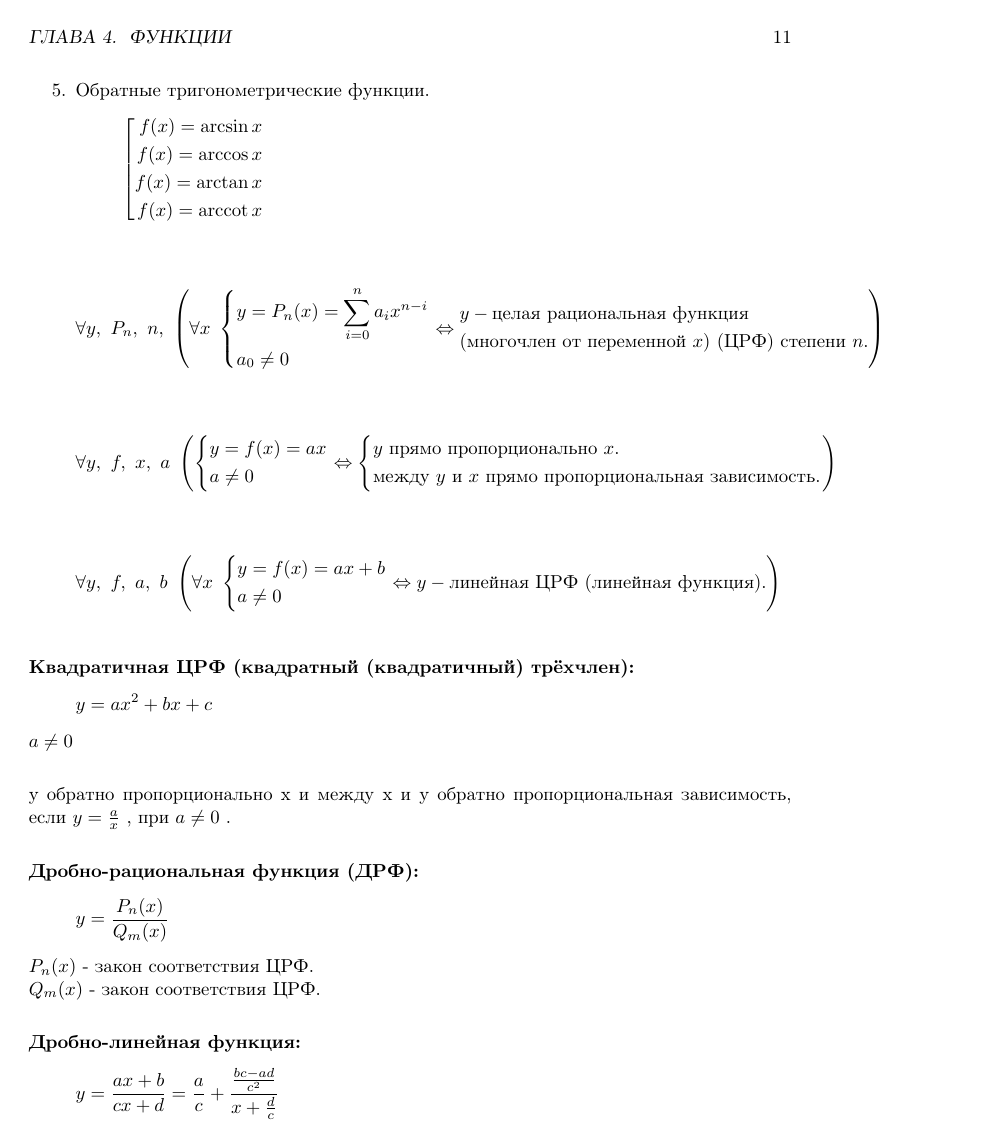
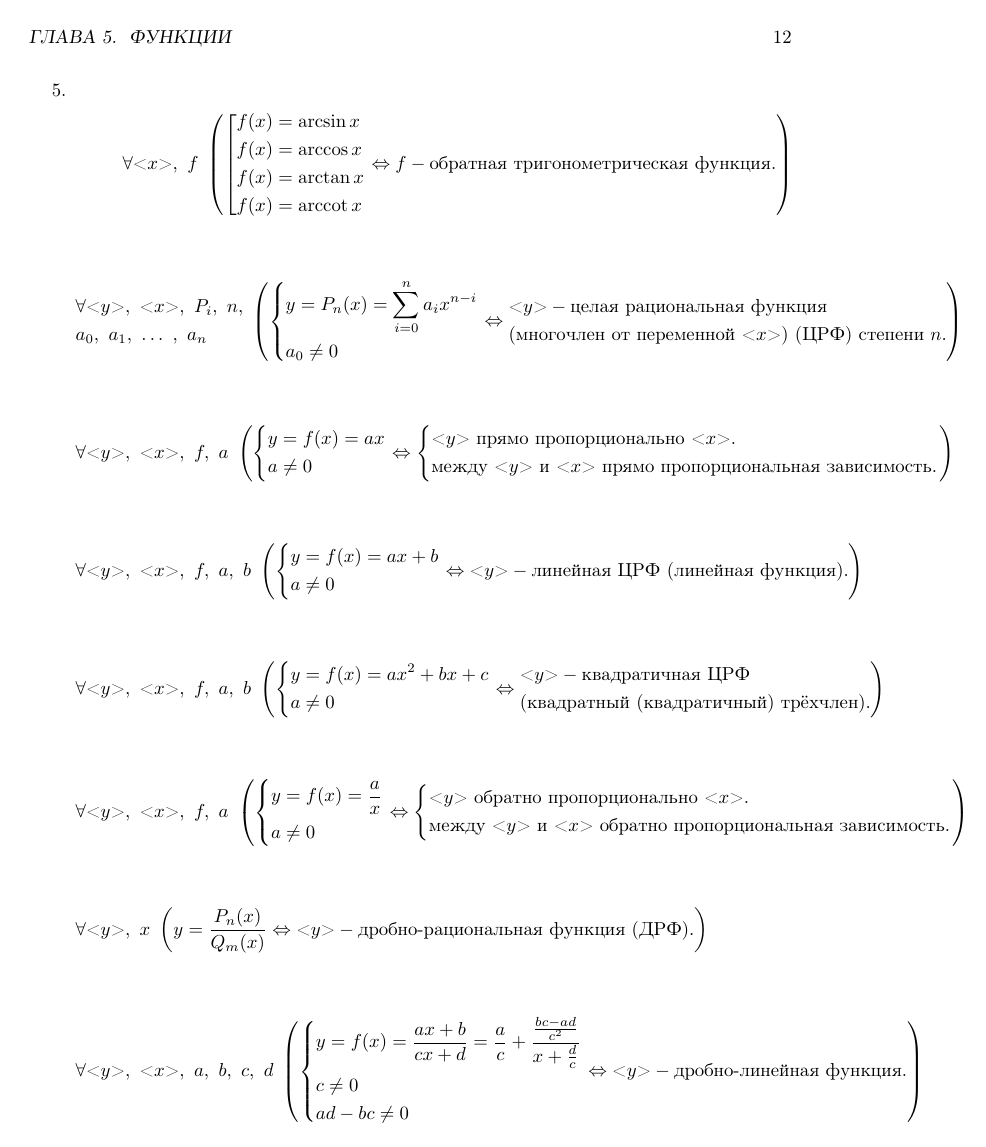
Before and after one commit to WinstonMDP/Knowledge, a LaTeX book (math/Math.tex): page 12 of 27 before the commit and page 13 of 28 after it. Compiled offline with pdfLaTeX.

Commit message:
decorate(Math): improved decoration of functions

```diff
--- a/math/Math.tex
+++ b/math/Math.tex
@@ -10,6 +10,8 @@
 
 \setlength{\parskip}{0.03\textheight}
 
+\newcommand{\meta}[1]{\text{<}#1\text{>}}
+
 \title{Математика}
 \date{\today}
 \author{Мы}
@@ -637,22 +665,29 @@
 		\end{flalign*}
 
-		\item Обратные тригонометрические функции.
+		\item
 		\begin{flalign*}
+		\forall \meta{x}, \ f \
+		\left(
 		\left[
 		\begin{aligned}
-			f(x) = \arcsin x \\
-			f(x) = \arccos x \\
-			f(x) = \arctan x \\
-			f(x) = \operatorname{arccot} x
-		\end{aligned}
-		\right.
+			&f(x) = \arcsin x \\
+			&f(x) = \arccos x \\
+			&f(x) = \arctan x \\
+			&f(x) = \operatorname{arccot} x
+		\end{aligned}
+		\right.
+		\Leftrightarrow
+		f - \text{обратная тригонометрическая функция}.
+		\right)
 		\end{flalign*}
 	\end{enumerate}
 
 	\begin{flalign*}
-		\forall y, \ P_n, \ n, \
-		\left(
-		\forall x \
+		\begin{aligned}
+			&\forall \meta{y}, \ \meta{x}, \ P_i, \ n, \\
+			&a_0, \ a_1, \ \ldots \ , \ a_n
+		\end{aligned} \
+		\left(
 		\left\{
 		\begin{aligned}
 			&y = P_n(x) = \sum_{i = 0}^n a_ix^{n-i} \\
@@ -697,41 +731,66 @@
 		\end{aligned}
 		\right.
 		\Leftrightarrow
-		\begin{aligned}
-			&y - \text{линейная ЦРФ (линейная функция)}. \\
-		\end{aligned}
-		\right)
-	\end{flalign*}
-
-	\textbf{Квадратичная ЦРФ (квадратный (квадратичный) трёхчлен):}
-	\begin{flalign*}
-		y = ax^2 + bx + c
-	\end{flalign*}
-	\begin{math}
-		a \neq 0
-	\end{math}
-
-	y обратно пропорционально x и между x и y обратно пропорциональная зависимость, если
-	\begin{math}
-		y = \frac{a}{x}
-	\end{math}
-	, при
-	\begin{math}
-		a \neq 0
-	\end{math}
-	.
-
-	\textbf{Дробно-рациональная функция (ДРФ):}
-	\begin{flalign*}
+		\meta{y} - \text{линейная ЦРФ (линейная функция)}.
+		\right)
+	\end{flalign*}
+
+	\begin{flalign*}
+		\forall \meta{y}, \ \meta{x}, \ f, \ a, \ b \
+		\left(
+		\left\{
+		\begin{aligned}
+			&y = f(x) = ax^2 + bx + c \\
+			&a \neq 0
+		\end{aligned}
+		\right.
+		\Leftrightarrow
+		\begin{aligned}
+			&\meta{y} - \text{квадратичная ЦРФ} \\
+			&\text{(квадратный (квадратичный) трёхчлен)}.
+		\end{aligned}
+		\right)
+	\end{flalign*}
+
+	\begin{flalign*}
+		\forall \meta{y}, \ \meta{x}, \ f, \ a \
+		\left(
+		\left\{
+		\begin{aligned}
+			&y = f(x) = \frac{a}{x} \\
+			&a \neq 0
+		\end{aligned}
+		\right.
+		\Leftrightarrow
+		\left\{
+		\begin{aligned}
+			&\meta{y} \ \text{обратно пропорционально} \ \meta{x}. \\
+			&\text{между} \ \meta{y} \ \text{и} \ \meta{x} \ \text{обратно пропорциональная зависимость}.
+		\end{aligned}
+		\right.
+		\right)
+	\end{flalign*}
+
+	\begin{flalign*}
+		\forall \meta{y}, \ x \
+		\left(
 		y = \frac{P_n(x)}{Q_m(x)}
-	\end{flalign*}
-	\begin{math}
-		P_n(x) \text{ - закон соответствия ЦРФ.}
-		\\
-		Q_m(x) \text{ - закон соответствия ЦРФ.}
-	\end{math}
-
-	\textbf{Дробно-линейная функция:}
-	\begin{flalign*}
-		y = \frac{ax + b}{cx + d} = \frac{a}{c} + \frac{\frac{bc - ad}{c^2}}{x + \frac{d}{c}}
-	\end{flalign*}
+		\Leftrightarrow
+		\meta{y} - \text{дробно-рациональная функция (ДРФ)}.
+		\right)
+	\end{flalign*}
+
+	\begin{flalign*}
+		\forall \meta{y}, \ \meta{x}, \ a, \ b, \ c, \ d \
+		\left(
+		\left\{
+		\begin{aligned}
+			&y = f(x) = \frac{ax + b}{cx + d} = \frac{a}{c} + \frac{\frac{bc - ad}{c^2}}{x + \frac{d}{c}} \\
+			&c \neq 0 \\
+			&ad - bc \neq 0
+		\end{aligned}
+		\right.
+		\Leftrightarrow
+		\meta{y} - \text{дробно-линейная функция}.
+		\right)
+	\end{flalign*}
```
Also changed, not shown: math/Math.pdf, math/Math.tex (110 more changed lines).
